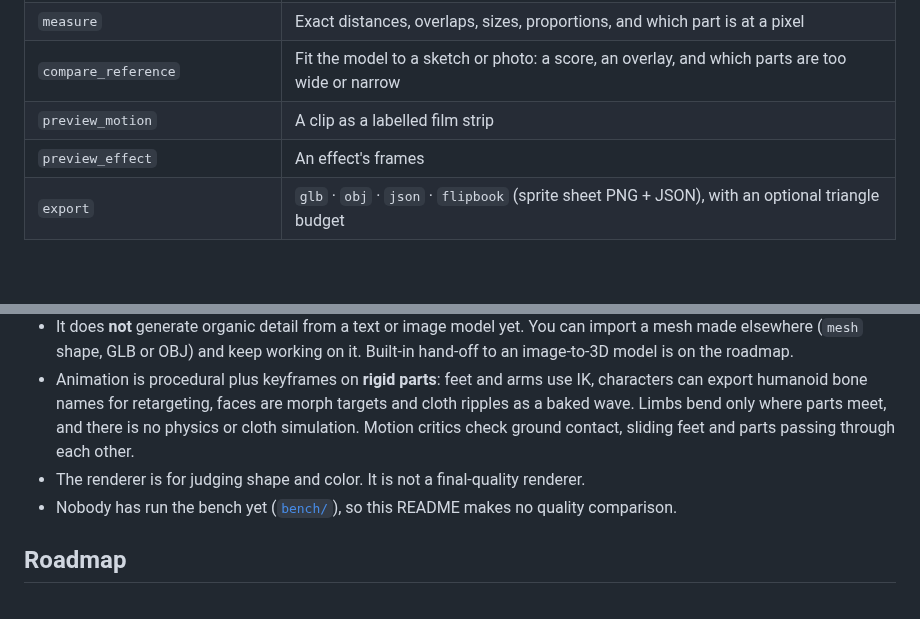
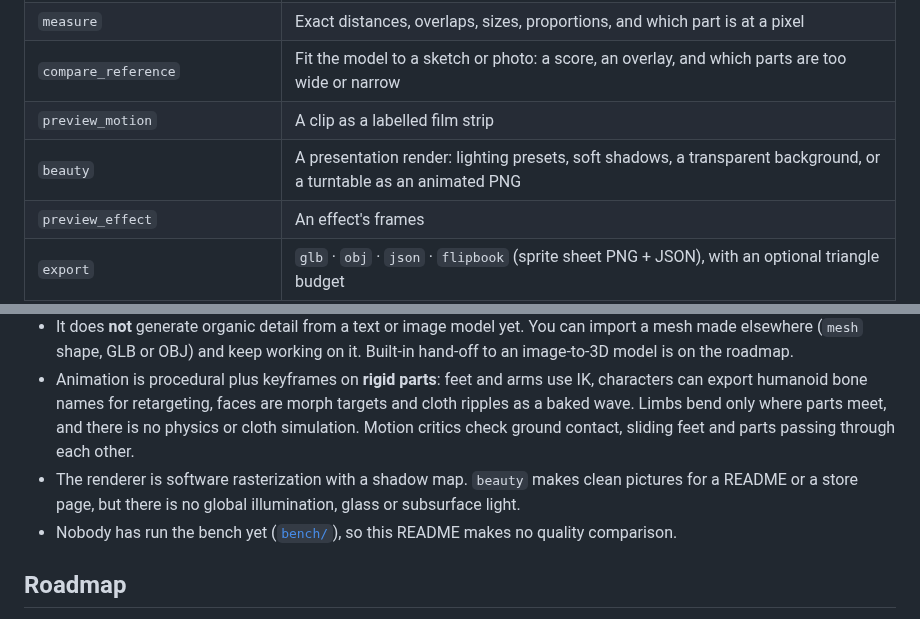
Before and after one commit to sezginkipel/clayform, a Markdown page: README.md, 2 parts joined by grey strips. Drawn GitHub-style; blank space fills up the shorter version.

Commit message:
Add beauty renders with lighting presets, soft shadows and turntables
Closes #50

```diff
--- a/README.md
+++ b/README.md
@@ -101,6 +101,7 @@ WARN [asymmetric] declared X symmetry is off by 1.3 cm on average; worst: orb (4
 | `measure` | Exact distances, overlaps, sizes, proportions, and which part is at a pixel |
 | `compare_reference` | Fit the model to a sketch or photo: a score, an overlay, and which parts are too wide or narrow |
 | `preview_motion` | A clip as a labelled film strip |
+| `beauty` | A presentation render: lighting presets, soft shadows, a transparent background, or a turntable as an animated PNG |
 | `preview_effect` | An effect's frames |
 | `export` | `glb` · `obj` · `json` · `flipbook` (sprite sheet PNG + JSON), with an optional triangle budget |
 | `set_layout` · `render_layout` · `export_layout` | Place many scenes or templates together (rows, grids, circles, scatters), check that they do not pass through each other, export one GLB |
@@ -195,7 +196,8 @@ or open a pull request with a small JSON file ([the rules](docs/showcase.md)).
   can export humanoid bone names for retargeting, faces are morph targets and cloth ripples as a
   baked wave. Limbs bend only where parts meet, and there is no physics or cloth simulation.
   Motion critics check ground contact, sliding feet and parts passing through each other.
-- The renderer is for judging shape and color. It is not a final-quality renderer.
+- The renderer is software rasterization with a shadow map. `beauty` makes clean pictures for a
+  README or a store page, but there is no global illumination, glass or subsurface light.
 - Nobody has run the bench yet ([`bench/`](bench/README.md)), so this README makes no
   quality comparison.
 
```
Also changed, not shown: docs/cli-and-library.md (+1 -0 lines), docs/mcp-tools.md (+25 -0 lines), docs/actions.png, docs/beauty.png (added), docs/turntable.png (added), 9 other files.
